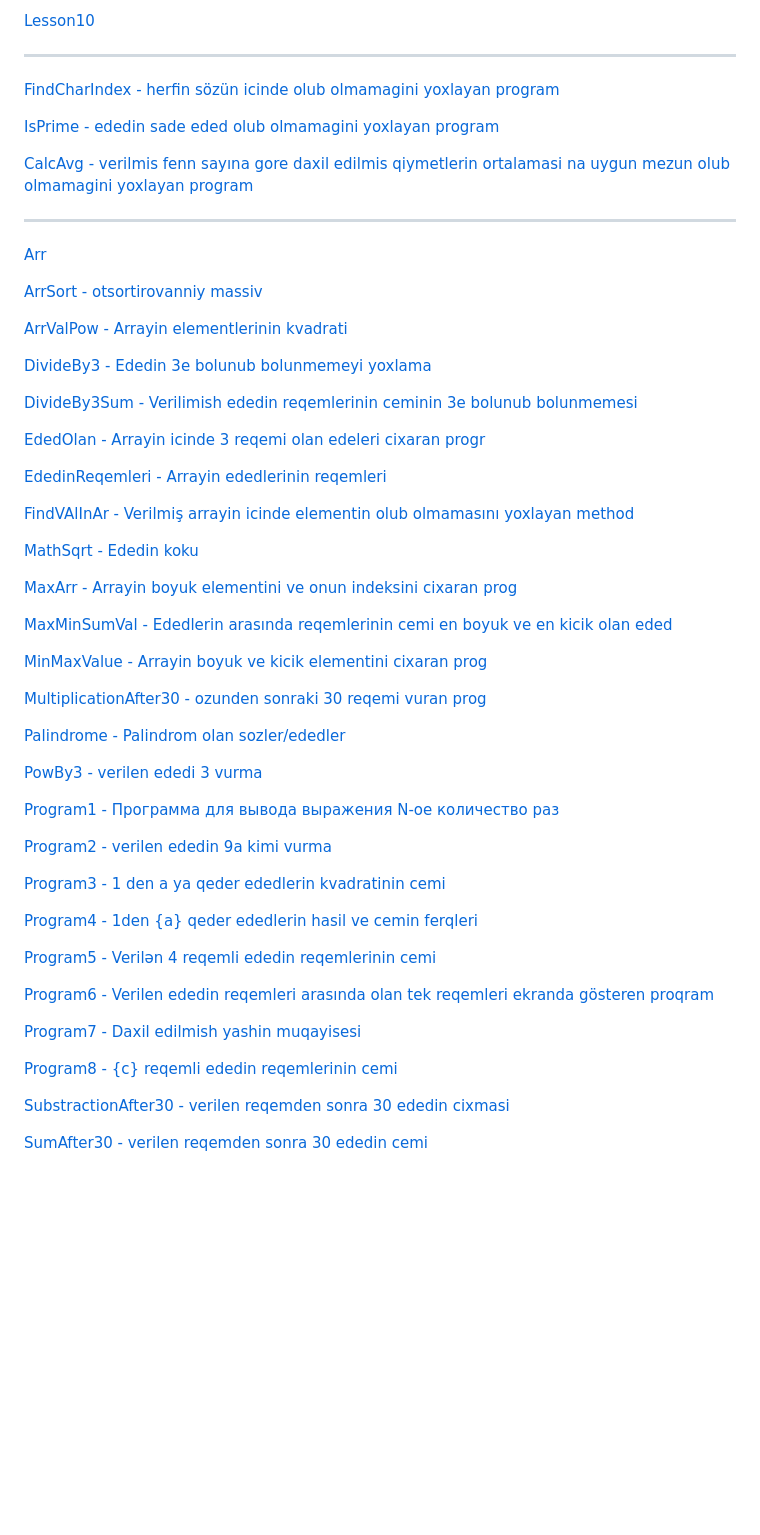
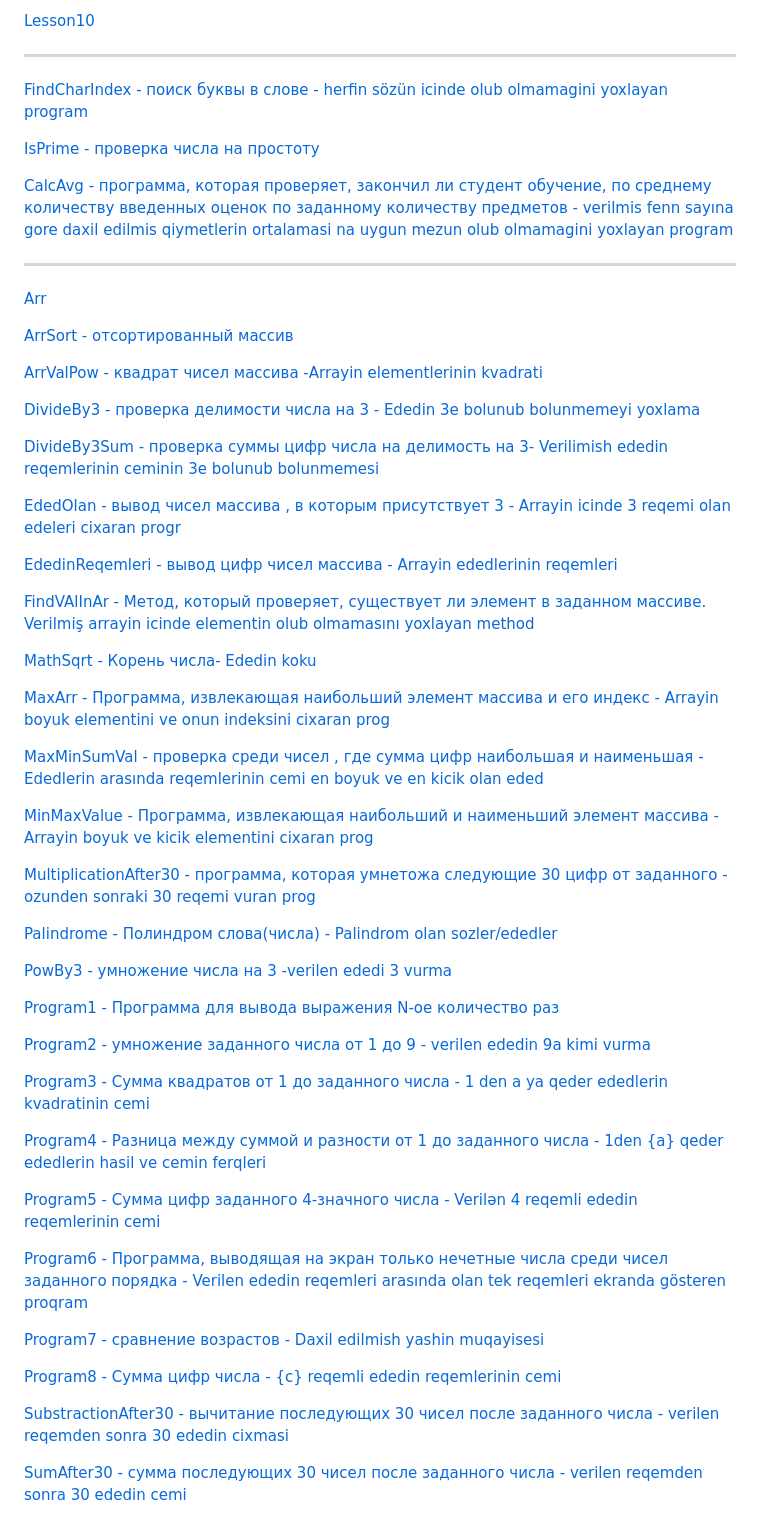
Before and after one commit to Zaladdin/CSharp, a Markdown page: README.md, the part around the change. Rendered like a GitHub page; blank space fills up the shorter version.

```diff
--- a/README.md
+++ b/README.md
@@ -12,11 +12,11 @@ Yeni Tasklar
 
 - - - - - - - - - - - - - - - - - - - - - -
 
-[FindCharIndex - herfin sözün icinde olub olmamagini yoxlayan program](https://github.com/Zaladdin/CSharp/blob/main/Programs/FindCharIndex/Program.cs)
+[FindCharIndex - поиск буквы в слове - herfin sözün icinde olub olmamagini yoxlayan program](https://github.com/Zaladdin/CSharp/blob/main/Programs/FindCharIndex/Program.cs)
 
-[IsPrime - ededin sade eded olub olmamagini yoxlayan program](https://github.com/Zaladdin/CSharp/blob/main/Programs/IsPrime/Program.cs)
+[IsPrime - проверка числа на простоту](https://github.com/Zaladdin/CSharp/blob/main/Programs/IsPrime/Program.cs)
 
-[CalcAvg - verilmis fenn sayına gore daxil edilmis qiymetlerin ortalamasi na uygun mezun olub olmamagini yoxlayan program](https://github.com/Zaladdin/CSharp/blob/main/Programs/CalcAvg/Program.cs)
+[CalcAvg - программа, которая проверяет, закончил ли студент обучение, по среднему количеству введенных оценок по заданному количеству предметов - verilmis fenn sayına gore daxil edilmis qiymetlerin ortalamasi na uygun mezun olub olmamagini yoxlayan program](https://github.com/Zaladdin/CSharp/blob/main/Programs/CalcAvg/Program.cs)
 
 
 
@@ -24,50 +24,50 @@ Yeni Tasklar
 
 [Arr](https://github.com/Zaladdin/CSharp/blob/main/Programs/Arr/Program.cs)
 
-[ArrSort - otsortirovanniy massiv](https://github.com/Zaladdin/CSharp/blob/main/Programs/ArrSort/Program.cs)
+[ArrSort - отсортированный массив](https://github.com/Zaladdin/CSharp/blob/main/Programs/ArrSort/Program.cs)
 
-[ArrValPow - Arrayin elementlerinin kvadrati](https://github.com/Zaladdin/CSharp/blob/main/Programs/ArrValPow/Program.cs)
+[ArrValPow - квадрат чисел массива -Arrayin elementlerinin kvadrati](https://github.com/Zaladdin/CSharp/blob/main/Programs/ArrValPow/Program.cs)
 
-[DivideBy3 - Ededin 3e bolunub bolunmemeyi yoxlama](https://github.com/Zaladdin/CSharp/blob/main/Programs/DivideBy3/Program.cs)
+[DivideBy3 - проверка делимости числа на 3 - Ededin 3e bolunub bolunmemeyi yoxlama](https://github.com/Zaladdin/CSharp/blob/main/Programs/DivideBy3/Program.cs)
 
-[DivideBy3Sum - Verilimish ededin reqemlerinin ceminin 3e bolunub bolunmemesi](https://github.com/Zaladdin/CSharp/blob/main/Programs/DivideBy3Sum/Program.cs)
+[DivideBy3Sum - проверка суммы цифр числа на делимость на 3- Verilimish ededin reqemlerinin ceminin 3e bolunub bolunmemesi](https://github.com/Zaladdin/CSharp/blob/main/Programs/DivideBy3Sum/Program.cs)
 
-[EdedOlan - Arrayin icinde 3 reqemi olan edeleri cixaran progr](https://github.com/Zaladdin/CSharp/blob/main/Programs/EdedOlan/Program.cs)
+[EdedOlan - вывод чисел массива , в которым присутствует 3 - Arrayin icinde 3 reqemi olan edeleri cixaran progr](https://github.com/Zaladdin/CSharp/blob/main/Programs/EdedOlan/Program.cs)
 
-[EdedinReqemleri - Arrayin ededlerinin reqemleri](https://github.com/Zaladdin/CSharp/blob/main/Programs/EdedinReqemleri/Program.cs)
+[EdedinReqemleri - вывод цифр чисел массива - Arrayin ededlerinin reqemleri](https://github.com/Zaladdin/CSharp/blob/main/Programs/EdedinReqemleri/Program.cs)
 
-[FindVAlInAr - Verilmiş arrayin icinde elementin olub olmamasını yoxlayan method](https://github.com/Zaladdin/CSharp/blob/main/Programs/FindValInAr/Program.cs)
+[FindVAlInAr - Метод, который проверяет, существует ли элемент в заданном массиве. Verilmiş arrayin icinde elementin olub olmamasını yoxlayan method](https://github.com/Zaladdin/CSharp/blob/main/Programs/FindValInAr/Program.cs)
 
-[MathSqrt -  Ededin koku](https://github.com/Zaladdin/CSharp/blob/main/Programs/MathSqrt/Program.cs)
+[MathSqrt - Корень числа-  Ededin koku](https://github.com/Zaladdin/CSharp/blob/main/Programs/MathSqrt/Program.cs)
 
-[MaxArr - Arrayin boyuk elementini ve onun indeksini cixaran prog](https://github.com/Zaladdin/CSharp/blob/main/Programs/MaxArr/Program.cs)
+[MaxArr - Программа, извлекающая наибольший элемент массива и его индекс - Arrayin boyuk elementini ve onun indeksini cixaran prog](https://github.com/Zaladdin/CSharp/blob/main/Programs/MaxArr/Program.cs)
 
-[MaxMinSumVal - Ededlerin arasında reqemlerinin cemi en boyuk ve en kicik olan eded](https://github.com/Zaladdin/CSharp/blob/main/Programs/MaxMinSumVal/Program.cs)
+[MaxMinSumVal - проверка среди чисел , где сумма цифр наибольшая и наименьшая - Ededlerin arasında reqemlerinin cemi en boyuk ve en kicik olan eded](https://github.com/Zaladdin/CSharp/blob/main/Programs/MaxMinSumVal/Program.cs)
 
-[MinMaxValue - Arrayin boyuk ve kicik elementini cixaran prog](https://github.com/Zaladdin/CSharp/blob/main/Programs/MinMaxValue/Program.cs)
+[MinMaxValue - Программа, извлекающая наибольший и наименьший элемент массива -Arrayin boyuk ve kicik elementini cixaran prog](https://github.com/Zaladdin/CSharp/blob/main/Programs/MinMaxValue/Program.cs)
 
-[MultiplicationAfter30 - ozunden sonraki 30 reqemi vuran prog](https://github.com/Zaladdin/CSharp/blob/main/Programs/MultiplicationAfter30/Program.cs)
+[MultiplicationAfter30 - программа, которая умнетожа следующие 30 цифр от заданного - ozunden sonraki 30 reqemi vuran prog](https://github.com/Zaladdin/CSharp/blob/main/Programs/MultiplicationAfter30/Program.cs)
 
-[Palindrome - Palindrom olan sozler/ededler](https://github.com/Zaladdin/CSharp/blob/main/Programs/Palindrome/Program.cs)
+[Palindrome - Полиндром слова(числа) - Palindrom olan sozler/ededler](https://github.com/Zaladdin/CSharp/blob/main/Programs/Palindrome/Program.cs)
 
-[PowBy3 - verilen ededi 3 vurma](https://github.com/Zaladdin/CSharp/blob/main/Programs/PowBy3/Program.cs)
+[PowBy3 - умножение числа на 3 -verilen ededi 3 vurma](https://github.com/Zaladdin/CSharp/blob/main/Programs/PowBy3/Program.cs)
 
 [Program1 - Программа для вывода выражения N-ое количество раз](https://github.com/Zaladdin/CSharp/blob/main/Programs/Program1/Program.cs)
 
-[Program2 - verilen ededin 9a kimi vurma](https://github.com/Zaladdin/CSharp/blob/main/Programs/Program2/Program.cs)
+[Program2 - умножение заданного числа от 1 до 9 - verilen ededin 9a kimi vurma](https://github.com/Zaladdin/CSharp/blob/main/Programs/Program2/Program.cs)
 
-[Program3 - 1 den a ya qeder ededlerin kvadratinin cemi](https://github.com/Zaladdin/CSharp/blob/main/Programs/Program3/Program.cs)
+[Program3 - Сумма квадратов от 1 до заданного числа - 1 den a ya qeder ededlerin kvadratinin cemi](https://github.com/Zaladdin/CSharp/blob/main/Programs/Program3/Program.cs)
 
-[Program4 - 1den {a} qeder ededlerin hasil ve cemin ferqleri](https://github.com/Zaladdin/CSharp/blob/main/Programs/Program4/Program.cs)
+[Program4 - Разница между суммой и разности  от 1 до заданного числа  - 1den {a} qeder ededlerin hasil ve cemin ferqleri](https://github.com/Zaladdin/CSharp/blob/main/Programs/Program4/Program.cs)
 
-[Program5 - Verilən 4 reqemli ededin reqemlerinin cemi](https://github.com/Zaladdin/CSharp/blob/main/Programs/Program5/Program.cs)
+[Program5 - Сумма цифр заданного 4-значного числа - Verilən 4 reqemli ededin reqemlerinin cemi](https://github.com/Zaladdin/CSharp/blob/main/Programs/Program5/Program.cs)
 
-[Program6 - Verilen ededin reqemleri arasında olan tek reqemleri ekranda gösteren proqram](https://github.com/Zaladdin/CSharp/blob/main/Programs/Program6/Program.cs)
+[Program6 - Программа, выводящая на экран только нечетные числа среди чисел заданного порядка - Verilen ededin reqemleri arasında olan tek reqemleri ekranda gösteren proqram](https://github.com/Zaladdin/CSharp/blob/main/Programs/Program6/Program.cs)
 
-[Program7 - Daxil edilmish yashin muqayisesi](https://github.com/Zaladdin/CSharp/blob/main/Programs/Program7/Program.cs)
+[Program7 - сравнение возрастов - Daxil edilmish yashin muqayisesi](https://github.com/Zaladdin/CSharp/blob/main/Programs/Program7/Program.cs)
 
-[Program8 - {c} reqemli ededin reqemlerinin cemi](https://github.com/Zaladdin/CSharp/blob/main/Programs/Program8/Program.cs)
+[Program8 - Сумма цифр числа - {c} reqemli ededin reqemlerinin cemi](https://github.com/Zaladdin/CSharp/blob/main/Programs/Program8/Program.cs)
 
-[SubstractionAfter30 - verilen reqemden sonra 30 ededin cixmasi](https://github.com/Zaladdin/CSharp/blob/main/Programs/SubstractionAfter30/Program.cs)
+[SubstractionAfter30 - вычитание последующих 30 чисел после заданного числа -  verilen reqemden sonra 30 ededin cixmasi](https://github.com/Zaladdin/CSharp/blob/main/Programs/SubstractionAfter30/Program.cs)
 
-[SumAfter30 - verilen reqemden sonra 30 ededin cemi](https://github.com/Zaladdin/CSharp/blob/main/Programs/SumAfter30/Program.cs)
+[SumAfter30 -  сумма последующих 30 чисел после заданного числа - verilen reqemden sonra 30 ededin cemi](https://github.com/Zaladdin/CSharp/blob/main/Programs/SumAfter30/Program.cs)
```
